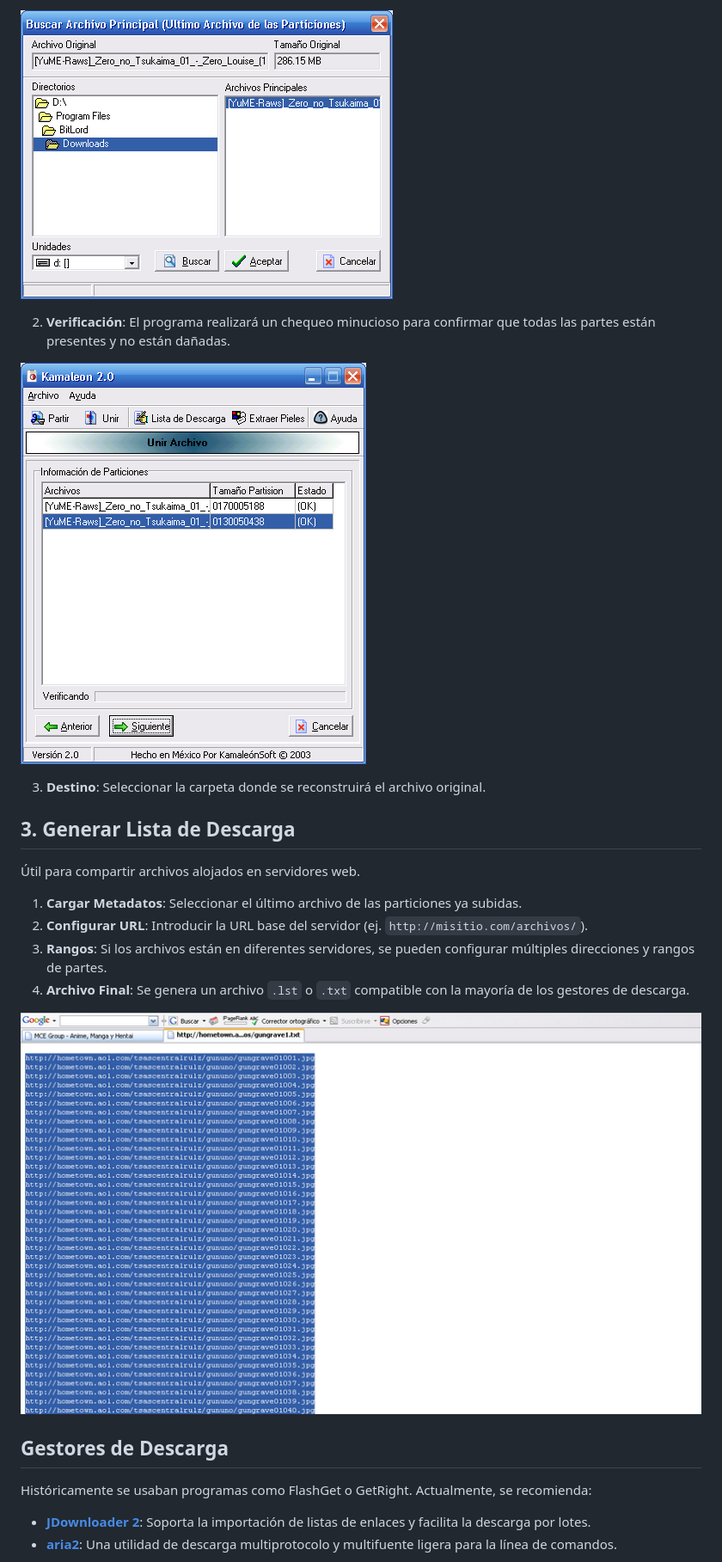
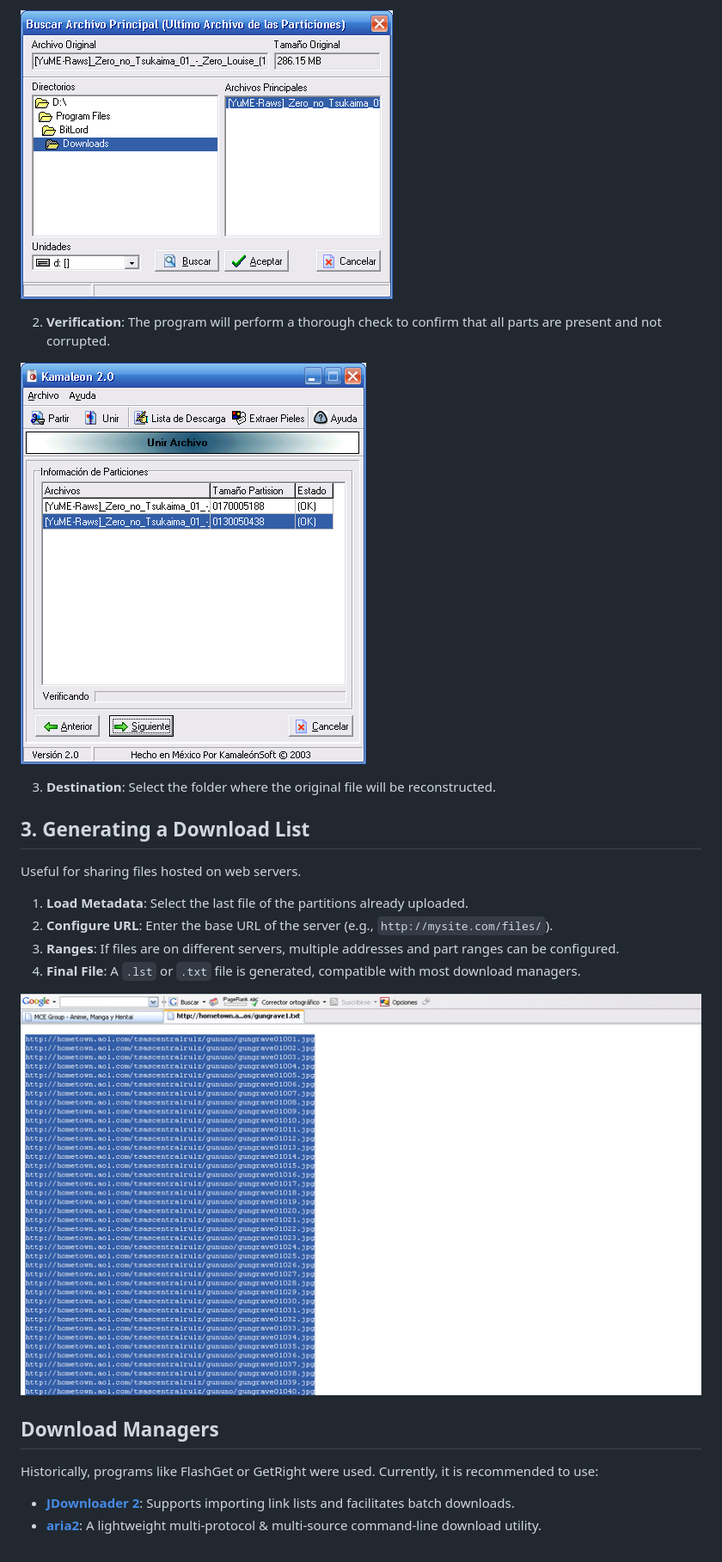
Before and after one commit to Seechain/kamaleon2, a Markdown page: README.md, the part around one of its changes. Shown at 86% size. Drawn GitHub-style.

```diff
--- a/README.md
+++ b/README.md
@@ -45,3 +49,3 @@ Para recuperar el archivo original:
 
-2. **Verificación**: El programa realizará un chequeo minucioso para confirmar que todas las partes están presentes y no están dañadas.
+2. **Verification**: The program will perform a thorough check to confirm that all parts are present and not corrupted.
 
@@ -49,11 +53,11 @@ Para recuperar el archivo original:
 
-3. **Destino**: Seleccionar la carpeta donde se reconstruirá el archivo original.
+3. **Destination**: Select the folder where the original file will be reconstructed.
 
-## 3. Generar Lista de Descarga
-Útil para compartir archivos alojados en servidores web.
+## 3. Generating a Download List
+Useful for sharing files hosted on web servers.
 
-1. **Cargar Metadatos**: Seleccionar el último archivo de las particiones ya subidas.
-2. **Configurar URL**: Introducir la URL base del servidor (ej. `http://misitio.com/archivos/`).
-3. **Rangos**: Si los archivos están en diferentes servidores, se pueden configurar múltiples direcciones y rangos de partes.
-4. **Archivo Final**: Se genera un archivo `.lst` o `.txt` compatible con la mayoría de los gestores de descarga.
+1. **Load Metadata**: Select the last file of the partitions already uploaded.
+2. **Configure URL**: Enter the base URL of the server (e.g., `http://mysite.com/files/`).
+3. **Ranges**: If files are on different servers, multiple addresses and part ranges can be configured.
+4. **Final File**: A `.lst` or `.txt` file is generated, compatible with most download managers.
 
@@ -61,6 +65,6 @@ Para recuperar el archivo original:
 
-## Gestores de Descarga
-Históricamente se usaban programas como FlashGet o GetRight. Actualmente, se recomienda:
-- **[JDownloader 2](https://jdownloader.org/)**: Soporta la importación de listas de enlaces y facilita la descarga por lotes.
-- **[aria2](https://aria2.github.io/)**: Una utilidad de descarga multiprotocolo y multifuente ligera para la línea de comandos.
+## Download Managers
+Historically, programs like FlashGet or GetRight were used. Currently, it is recommended to use:
+- **[JDownloader 2](https://jdownloader.org/)**: Supports importing link lists and facilitates batch downloads.
+- **[aria2](https://aria2.github.io/)**: A lightweight multi-protocol & multi-source command-line download utility.
 
```
Also changed, not shown: other parts of README.md (+49 -49 lines), README.es.md (added, +158 -0 lines).
